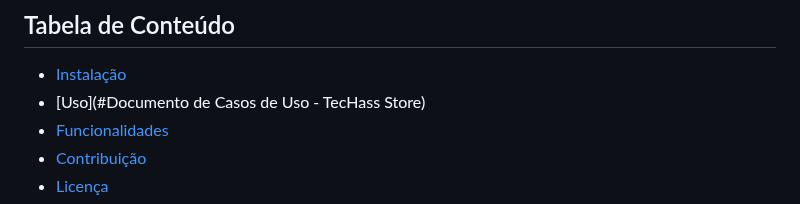
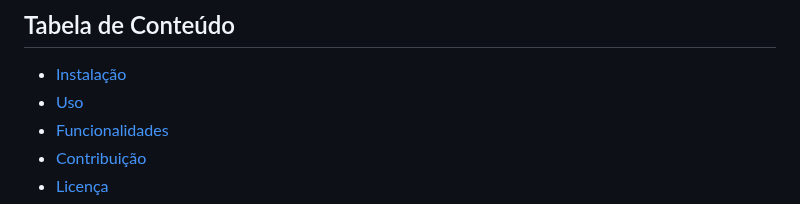
Before and after one commit to josuehasspereira/TecHass, a Markdown page: README.md, the part around the change. Drawn GitHub-style.

```diff
--- a/README.md
+++ b/README.md
@@ -16,7 +16,7 @@ Esse projeto consiste em um site de e-commerce onde os usuários podem comprar u
 ## Tabela de Conteúdo
 
 - [Instalação](#instalação)
-- [Uso](#Documento de Casos de Uso - TecHass Store)
+- [Uso](#Documento)
 - [Funcionalidades](#funcionalidades)
 - [Contribuição](#contribuição)
 - [Licença](#licença)
```
